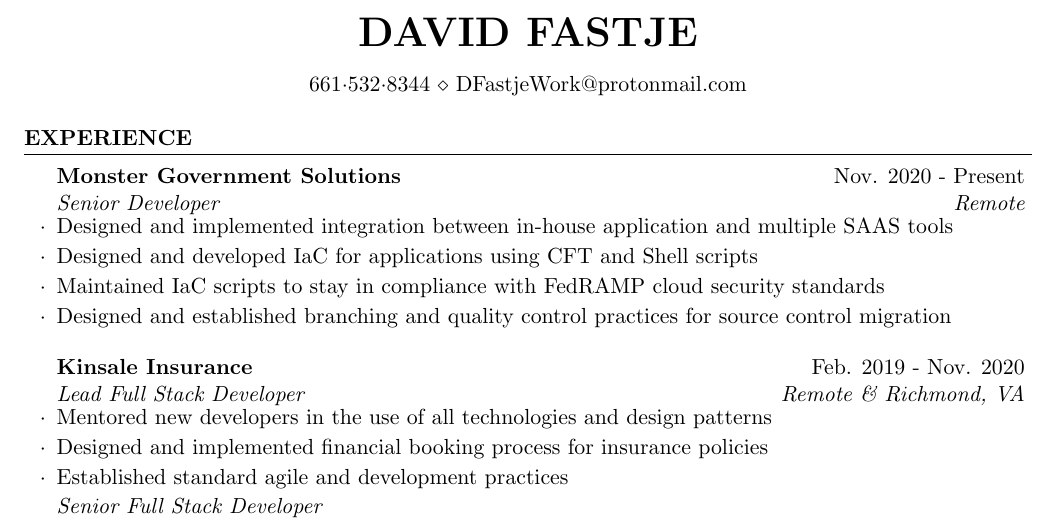
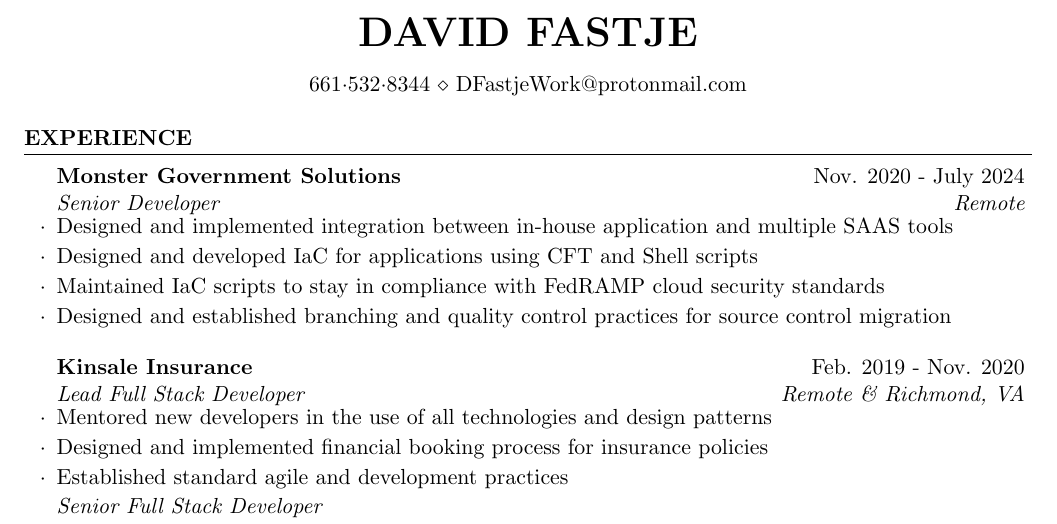
Before and after one commit to dfastje/resume, a LaTeX CV (DavidFastjeResume.tex): part of the page, cut so that both start at the same text. Compiled offline with pdfLaTeX.

Commit message:
updating monster end date

```diff
--- a/DavidFastjeResume.tex
+++ b/DavidFastjeResume.tex
@@ -34,7 +34,7 @@
 
 \begin{rSection}{Experience}
 
-	\begin{rSubsection}{Monster Government Solutions}{Nov. 2020 - Present}{\vspace{-0.5em}Senior Developer}{Remote}
+	\begin{rSubsection}{Monster Government Solutions}{Nov. 2020 - July 2024}{\vspace{-0.5em}Senior Developer}{Remote}
 		\item Designed and implemented integration between in-house application and multiple SAAS tools
 		\item Designed and developed IaC for applications using CFT and Shell scripts
 		\item Maintained IaC scripts to stay in compliance with FedRAMP cloud security standards
```
Also changed, not shown: DavidFastjeResume.pdf.
